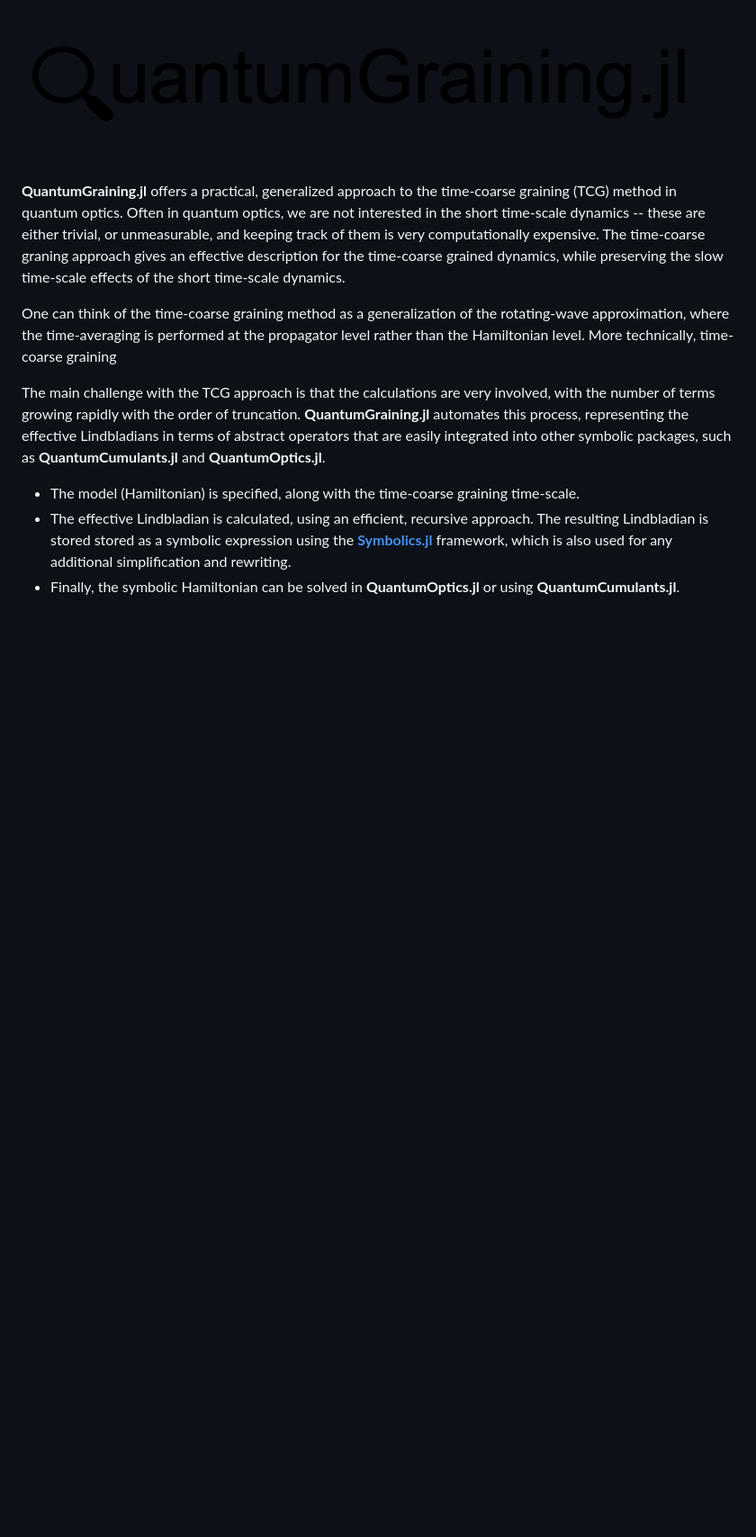
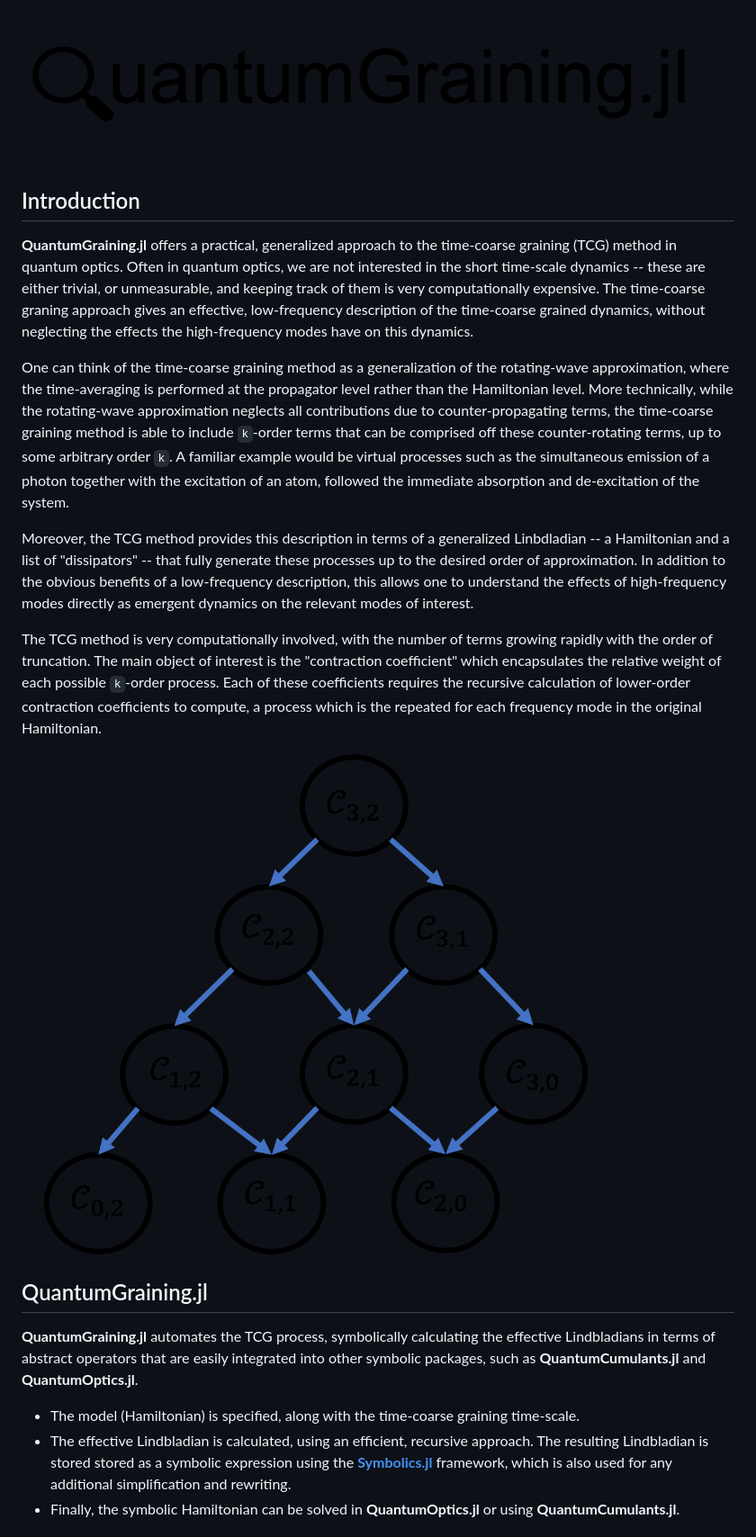
Before and after one commit to leonbello/QuantumGraining.jl, a Markdown page: README.md, the part around the change printed below. Shown: that part at 90% size. Drawn GitHub-style; pictures changed too: docs/imgs/decomp-tree.png (added); blank space fills up the shorter version.

Commit message:
Updated readme.md with a short example.

```diff
--- a/README.md
+++ b/README.md
@@ -2,11 +2,20 @@
 
 ![](docs/imgs/quantumgraining.png)
 
-**QuantumGraining.jl** offers a practical, generalized approach to the time-coarse graining (TCG) method in quantum optics. Often in quantum optics, we are not interested in the short time-scale dynamics -- these are either trivial, or unmeasurable, and keeping track of them is very computationally expensive. The time-coarse graning approach gives an effective description for the time-coarse grained dynamics, while preserving the slow time-scale effects of the short time-scale dynamics.
+## Introduction
+**QuantumGraining.jl** offers a practical, generalized approach to the time-coarse graining (TCG) method in quantum optics. Often in quantum optics, we are not interested in the short time-scale dynamics -- these are either trivial, or unmeasurable, and keeping track of them is very computationally expensive. The time-coarse graning approach gives an effective, low-frequency description of the time-coarse grained dynamics, without neglecting the effects the high-frequency modes have on this dynamics.
 
-One can think of the time-coarse graining method as a generalization of the rotating-wave approximation, where the time-averaging is performed at the propagator level rather than the Hamiltonian level. More technically, time-coarse graining
+One can think of the time-coarse graining method as a generalization of the rotating-wave approximation, where the time-averaging is performed at the propagator level rather than the Hamiltonian level. More technically, while the rotating-wave approximation neglects all contributions due to counter-propagating terms, the time-coarse graining method is able to include `k`-order terms that can be comprised off these counter-rotating terms,
+up to some arbitrary order `k`.  A familiar example would be virtual processes such as the simultaneous emission of a photon together with the excitation of an atom, followed the immediate absorption and de-excitation of the system.
 
-The main challenge with the TCG approach is that the calculations are very involved, with the number of terms growing rapidly with the order of truncation. **QuantumGraining.jl** automates this process, representing the effective Lindbladians in terms of abstract operators that are easily integrated into other symbolic packages, such as **QuantumCumulants.jl** and **QuantumOptics.jl**.
+Moreover, the TCG method provides this description in terms of a generalized Linbdladian -- a Hamiltonian and a list of "dissipators" -- that fully generate these processes up to the desired order of approximation. In addition to the obvious benefits of a low-frequency description, this allows one to understand the effects of high-frequency modes directly as emergent dynamics on the relevant modes of interest.
+
+The TCG method is very computationally involved, with the number of terms growing rapidly with the order of truncation. The main object of interest is the "contraction coefficient" which encapsulates the relative weight of each possible `k`-order process. Each of these coefficients requires the recursive calculation of lower-order contraction coefficients to compute, a process which is the repeated for each frequency mode in the original Hamiltonian.
+
+![](docs/imgs/decomp-tree.png)
+
+## QuantumGraining.jl
+**QuantumGraining.jl** automates the TCG process, symbolically calculating the effective Lindbladians in terms of abstract operators that are easily integrated into other symbolic packages, such as **QuantumCumulants.jl** and **QuantumOptics.jl**.
 
 * The model (Hamiltonian) is specified, along with the time-coarse graining time-scale.
 * The effective Lindbladian is calculated, using an efficient, recursive approach. The resulting Lindbladian is stored stored as a symbolic expression using the [**Symbolics.jl**](https://github.com/JuliaSymbolics/Symbolics.jl) framework, which is also used for any additional simplification and rewriting.
```
Also changed, not shown: other parts of README.md (+24 -1 lines), 2 other files.
